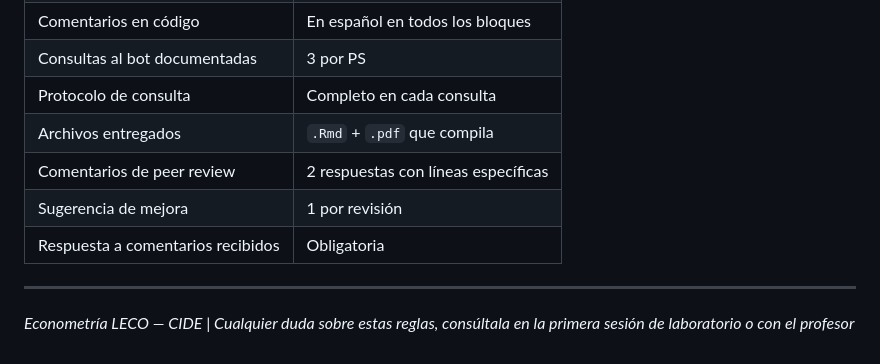
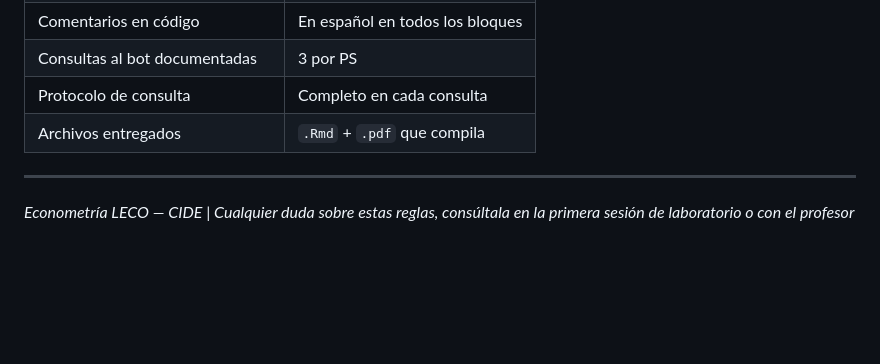
Before and after one commit to econometria-leco-cide/ps1-template, a Markdown page: reglas_generales_ps.md, the part around one of its changes. GitHub-like rendering; blank space fills up the shorter version.

```diff
--- a/reglas_generales_ps.md
+++ b/reglas_generales_ps.md
@@ -158,9 +133,6 @@ El asistente no resuelve los ejercicios fuera del horario de laboratorio. Las du
 | Consultas al bot documentadas | 3 por PS |
 | Protocolo de consulta | Completo en cada consulta |
 | Archivos entregados | `.Rmd` + `.pdf` que compila |
-| Comentarios de peer review | 2 respuestas con líneas específicas |
-| Sugerencia de mejora | 1 por revisión |
-| Respuesta a comentarios recibidos | Obligatoria |
 
 ---
 
```
Also changed, not shown: other parts of reglas_generales_ps.md (+23 -48 lines).
